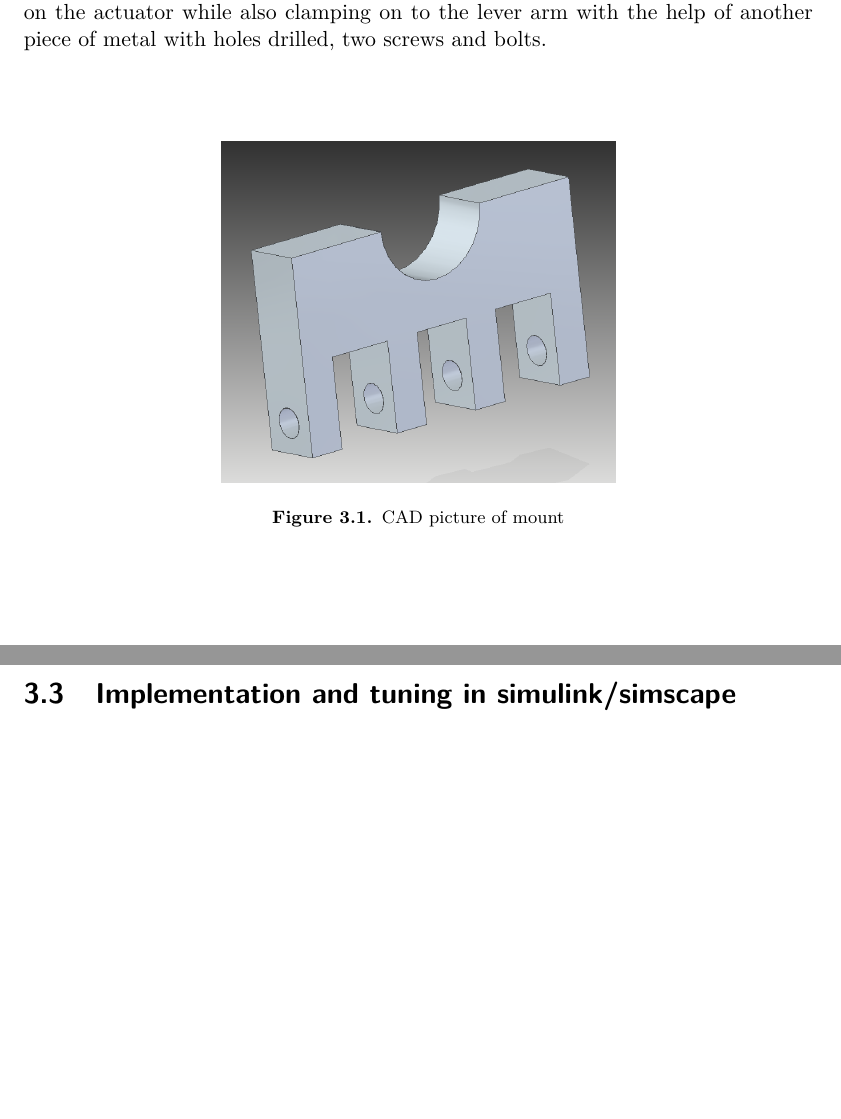
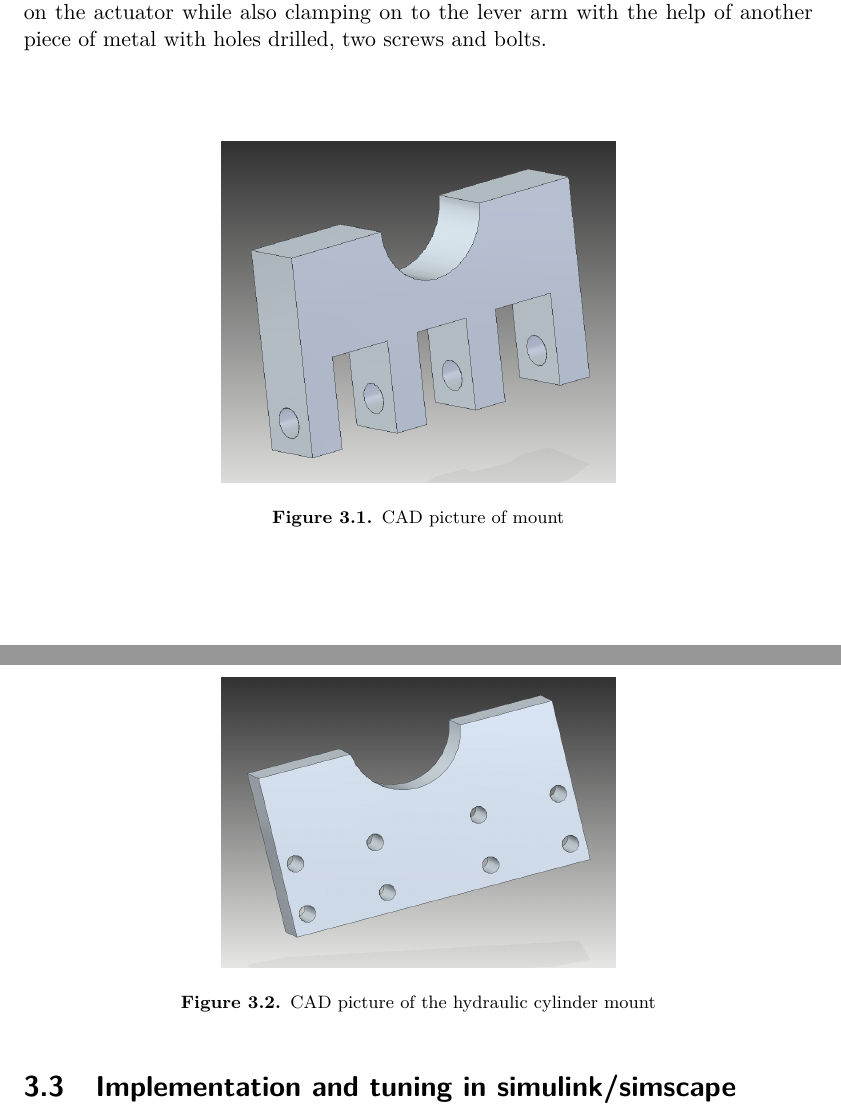
Before and after one commit to Richurd/Report, a LaTeX thesis (BrakeController.tex): two parts of pages 23 and 24 of 35 before the commit and two parts of pages 23 and 24 of 37 after it, joined at a grey line, cut so that both start at the same text, the shorter picture padded with empty space. Compiled offline with pdfLaTeX.

Commit message:
new picture

```diff
--- a/BrakeController.tex
+++ b/BrakeController.tex
@@ -235,6 +235,13 @@ The connection between the actuator and lever arm was made with regards to the p
 \includegraphics[width=0.5\textwidth]{Actuator_mount}
 \caption{CAD picture of mount}
 \label{fig:CAD_Actuator_mount}
+\end{figure}
+
+\begin{figure}[h]
+\centering
+\includegraphics[width=0.5\textwidth]{Hydraulic_cylinder_mount}
+\caption{CAD picture of the hydraulic cylinder mount}
+\label{fig:CAD_Hydraulic_cylinder_mount}
 \end{figure}
 
 
```
Also changed, not shown: BrakeController.pdf, images/Hydraulic_cylinder_mount.png (added), BrakeController.tex (2 more changed lines), 7 other files.
